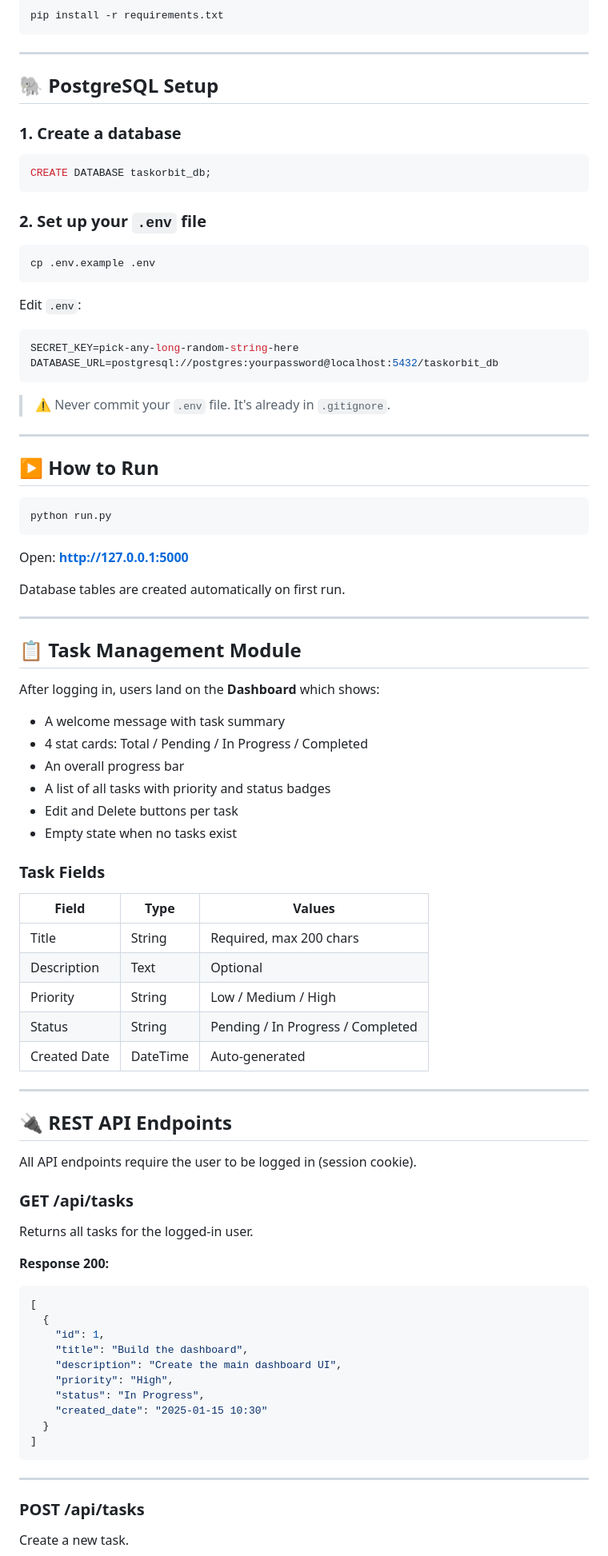
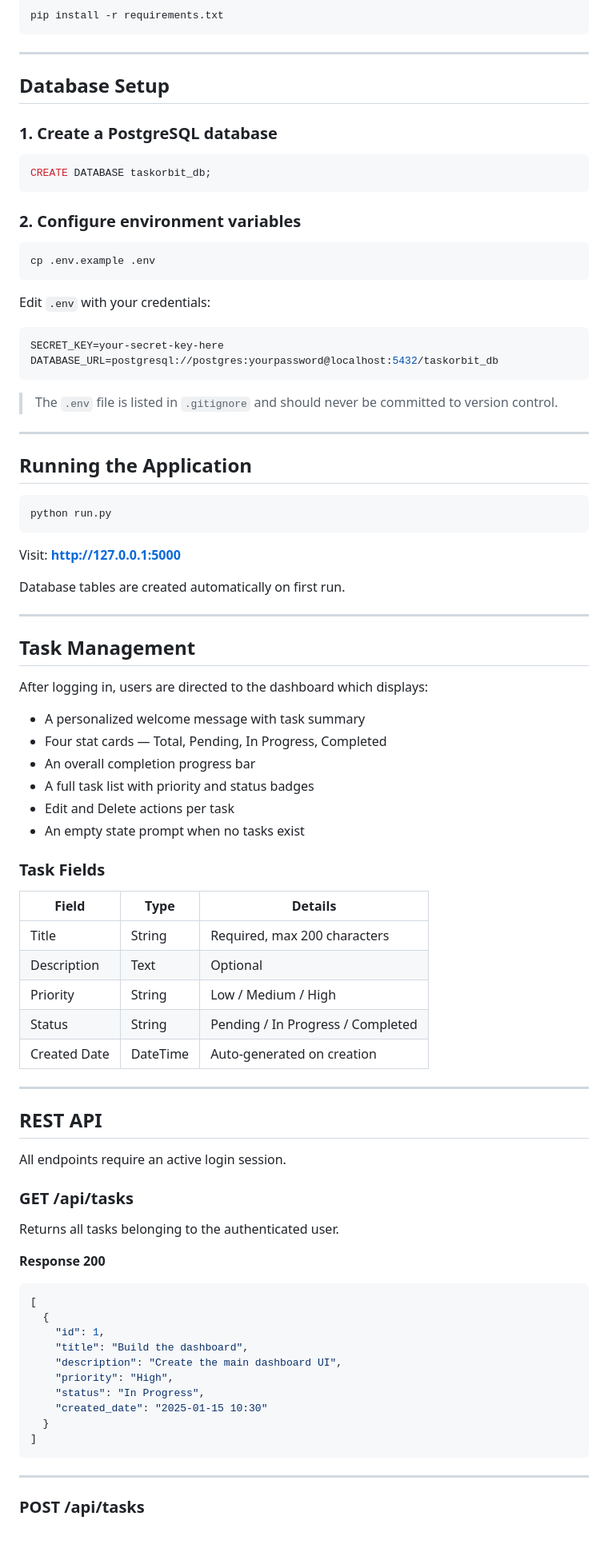
Before and after one commit to Niharxd/TaskOrbit, a Markdown page: README.md, the part around one of its changes. Shown at 80% size. Drawn GitHub-style; blank space fills up the shorter version.

Commit message:
Update README: remove emojis, professional formatting, add LeetCode

````diff
--- a/README.md
+++ b/README.md
@@ -107,74 +107,75 @@ pip install -r requirements.txt
 
 ---
 
-## 🐘 PostgreSQL Setup
+## Database Setup
 
-### 1. Create a database
+### 1. Create a PostgreSQL database
 
 ```sql
 CREATE DATABASE taskorbit_db;
 ```
 
-### 2. Set up your `.env` file
+### 2. Configure environment variables
 
 ```bash
 cp .env.example .env
 ```
 
-Edit `.env`:
+Edit `.env` with your credentials:
 
 ```env
-SECRET_KEY=pick-any-long-random-string-here
+SECRET_KEY=your-secret-key-here
 DATABASE_URL=postgresql://postgres:yourpassword@localhost:5432/taskorbit_db
 ```
 
-> ⚠️ Never commit your `.env` file. It's already in `.gitignore`.
+> The `.env` file is listed in `.gitignore` and should never be committed to version control.
 
 ---
 
-## ▶️ How to Run
+## Running the Application
 
 ```bash
 python run.py
 ```
 
-Open: **http://127.0.0.1:5000**
+Visit: **http://127.0.0.1:5000**
 
 Database tables are created automatically on first run.
 
 ---
 
-## 📋 Task Management Module
+## Task Management
 
-After logging in, users land on the **Dashboard** which shows:
+After logging in, users are directed to the dashboard which displays:
 
-- A welcome message with task summary
-- 4 stat cards: Total / Pending / In Progress / Completed
-- An overall progress bar
-- A list of all tasks with priority and status badges
-- Edit and Delete buttons per task
-- Empty state when no tasks exist
+- A personalized welcome message with task summary
+- Four stat cards — Total, Pending, In Progress, Completed
+- An overall completion progress bar
+- A full task list with priority and status badges
+- Edit and Delete actions per task
+- An empty state prompt when no tasks exist
 
 ### Task Fields
 
-| Field        | Type    | Values                              |
-|--------------|---------|-------------------------------------|
-| Title        | String  | Required, max 200 chars             |
-| Description  | Text    | Optional                            |
-| Priority     | String  | Low / Medium / High                 |
-| Status       | String  | Pending / In Progress / Completed   |
-| Created Date | DateTime| Auto-generated                      |
+| Field        | Type     | Details                             |
+|--------------|----------|-------------------------------------|
+| Title        | String   | Required, max 200 characters        |
+| Description  | Text     | Optional                            |
+| Priority     | String   | Low / Medium / High                 |
+| Status       | String   | Pending / In Progress / Completed   |
+| Created Date | DateTime | Auto-generated on creation          |
 
 ---
 
-## 🔌 REST API Endpoints
+## REST API
 
-All API endpoints require the user to be logged in (session cookie).
+All endpoints require an active login session.
 
 ### GET /api/tasks
-Returns all tasks for the logged-in user.
 
-**Response 200:**
+Returns all tasks belonging to the authenticated user.
+
+**Response 200**
 ```json
 [
   {
@@ -191,5 +192,4 @@ Returns all tasks for the logged-in user.
 ---
 
 ### POST /api/tasks
-Create a new task.
 
````
Also changed, not shown: other parts of README.md (+55 -52 lines).
